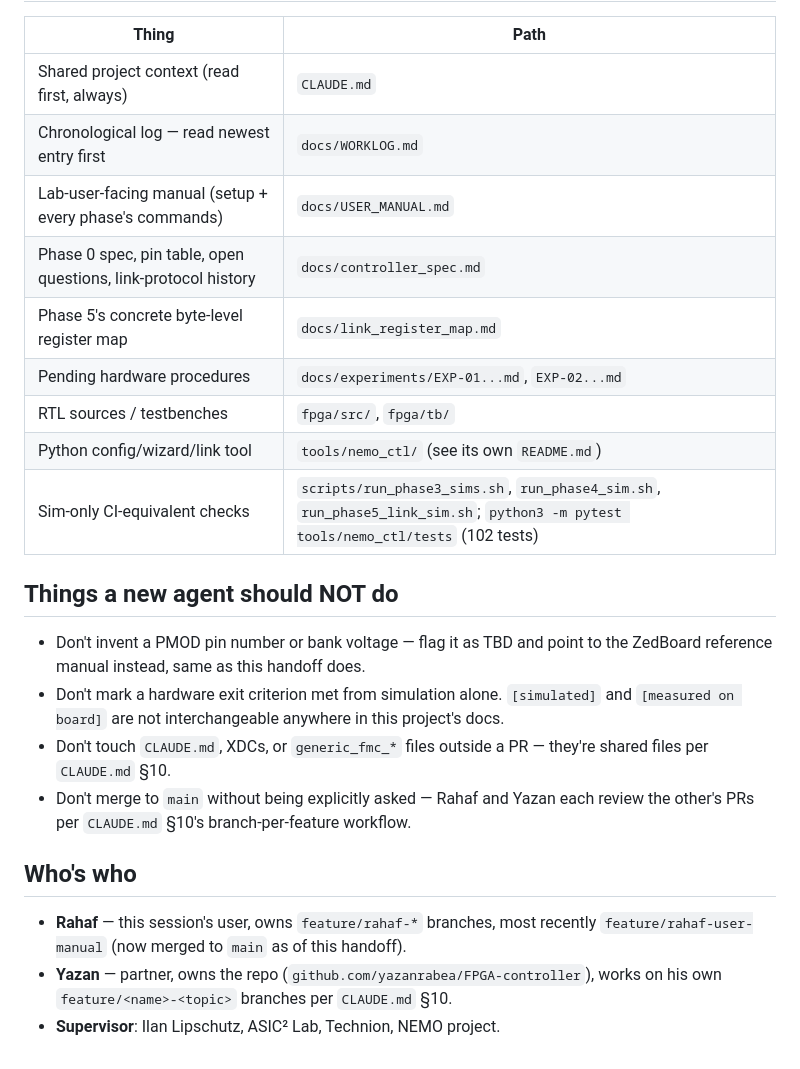
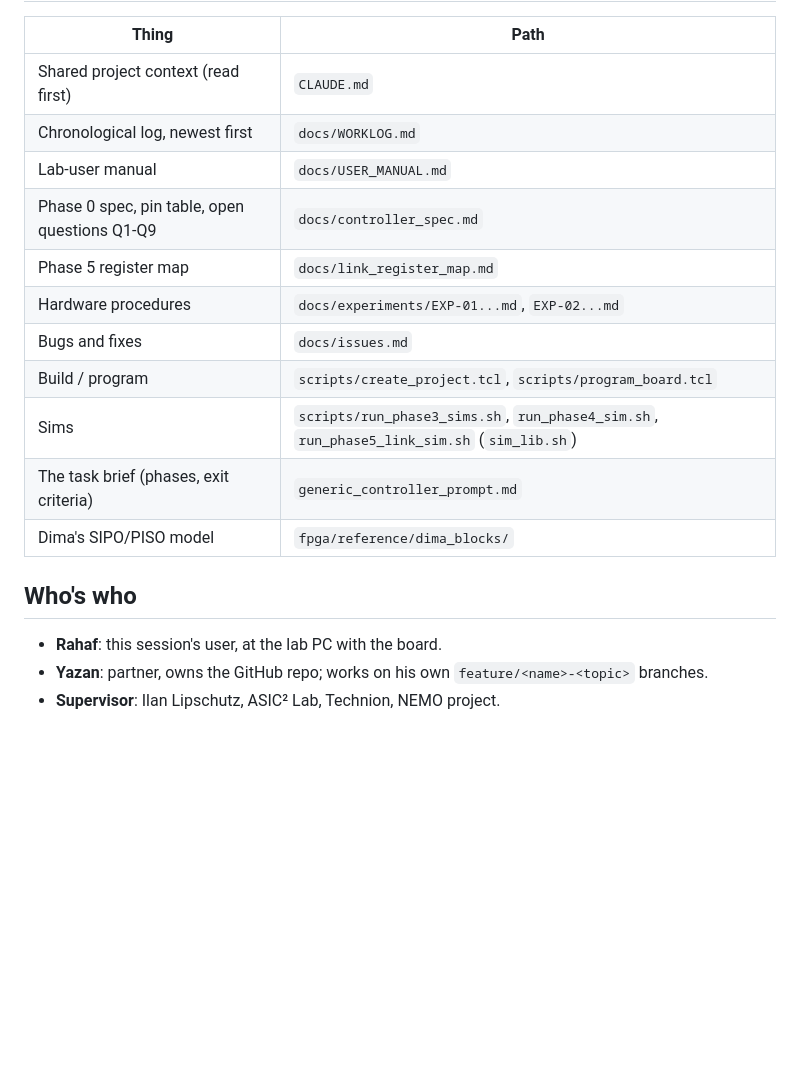
Before and after one commit to yazanrabea/FPGA-controller, a Markdown page: docs/HANDOFF.md, the part around one of its changes. Rendered like a GitHub page; blank space fills up the shorter version.

```diff
--- a/docs/HANDOFF.md
+++ b/docs/HANDOFF.md
@@ -60,31 +117,20 @@ resolve the PMOD question, then run EXP-02.
 
 | Thing | Path |
 |---|---|
-| Shared project context (read first, always) | `CLAUDE.md` |
-| Chronological log — read newest entry first | `docs/WORKLOG.md` |
-| Lab-user-facing manual (setup + every phase's commands) | `docs/USER_MANUAL.md` |
-| Phase 0 spec, pin table, open questions, link-protocol history | `docs/controller_spec.md` |
-| Phase 5's concrete byte-level register map | `docs/link_register_map.md` |
-| Pending hardware procedures | `docs/experiments/EXP-01...md`, `EXP-02...md` |
-| RTL sources / testbenches | `fpga/src/`, `fpga/tb/` |
-| Python config/wizard/link tool | `tools/nemo_ctl/` (see its own `README.md`) |
-| Sim-only CI-equivalent checks | `scripts/run_phase3_sims.sh`, `run_phase4_sim.sh`, `run_phase5_link_sim.sh`; `python3 -m pytest tools/nemo_ctl/tests` (102 tests) |
-
-## Things a new agent should NOT do
-
-- Don't invent a PMOD pin number or bank voltage — flag it as TBD and point to the
-  ZedBoard reference manual instead, same as this handoff does.
-- Don't mark a hardware exit criterion met from simulation alone. `[simulated]` and
-  `[measured on board]` are not interchangeable anywhere in this project's docs.
-- Don't touch `CLAUDE.md`, XDCs, or `generic_fmc_*` files outside a PR — they're shared
-  files per `CLAUDE.md` §10.
-- Don't merge to `main` without being explicitly asked — Rahaf and Yazan each review
-  the other's PRs per `CLAUDE.md` §10's branch-per-feature workflow.
+| Shared project context (read first) | `CLAUDE.md` |
+| Chronological log, newest first | `docs/WORKLOG.md` |
+| Lab-user manual | `docs/USER_MANUAL.md` |
+| Phase 0 spec, pin table, open questions Q1-Q9 | `docs/controller_spec.md` |
+| Phase 5 register map | `docs/link_register_map.md` |
+| Hardware procedures | `docs/experiments/EXP-01...md`, `EXP-02...md` |
+| Bugs and fixes | `docs/issues.md` |
+| Build / program | `scripts/create_project.tcl`, `scripts/program_board.tcl` |
+| Sims | `scripts/run_phase3_sims.sh`, `run_phase4_sim.sh`, `run_phase5_link_sim.sh` (`sim_lib.sh`) |
+| The task brief (phases, exit criteria) | `generic_controller_prompt.md` |
+| Dima's SIPO/PISO model | `fpga/reference/dima_blocks/` |
 
 ## Who's who
 
-- **Rahaf** — this session's user, owns `feature/rahaf-*` branches, most recently
-  `feature/rahaf-user-manual` (now merged to `main` as of this handoff).
-- **Yazan** — partner, owns the repo (`github.com/yazanrabea/FPGA-controller`), works on
-  his own `feature/<name>-<topic>` branches per `CLAUDE.md` §10.
+- **Rahaf**: this session's user, at the lab PC with the board.
+- **Yazan**: partner, owns the GitHub repo; works on his own `feature/<name>-<topic>` branches.
 - **Supervisor**: Ilan Lipschutz, ASIC² Lab, Technion, NEMO project.
```
Also changed, not shown: other parts of docs/HANDOFF.md (+100 -43 lines), docs/WORKLOG.md (+5 -1 lines).
